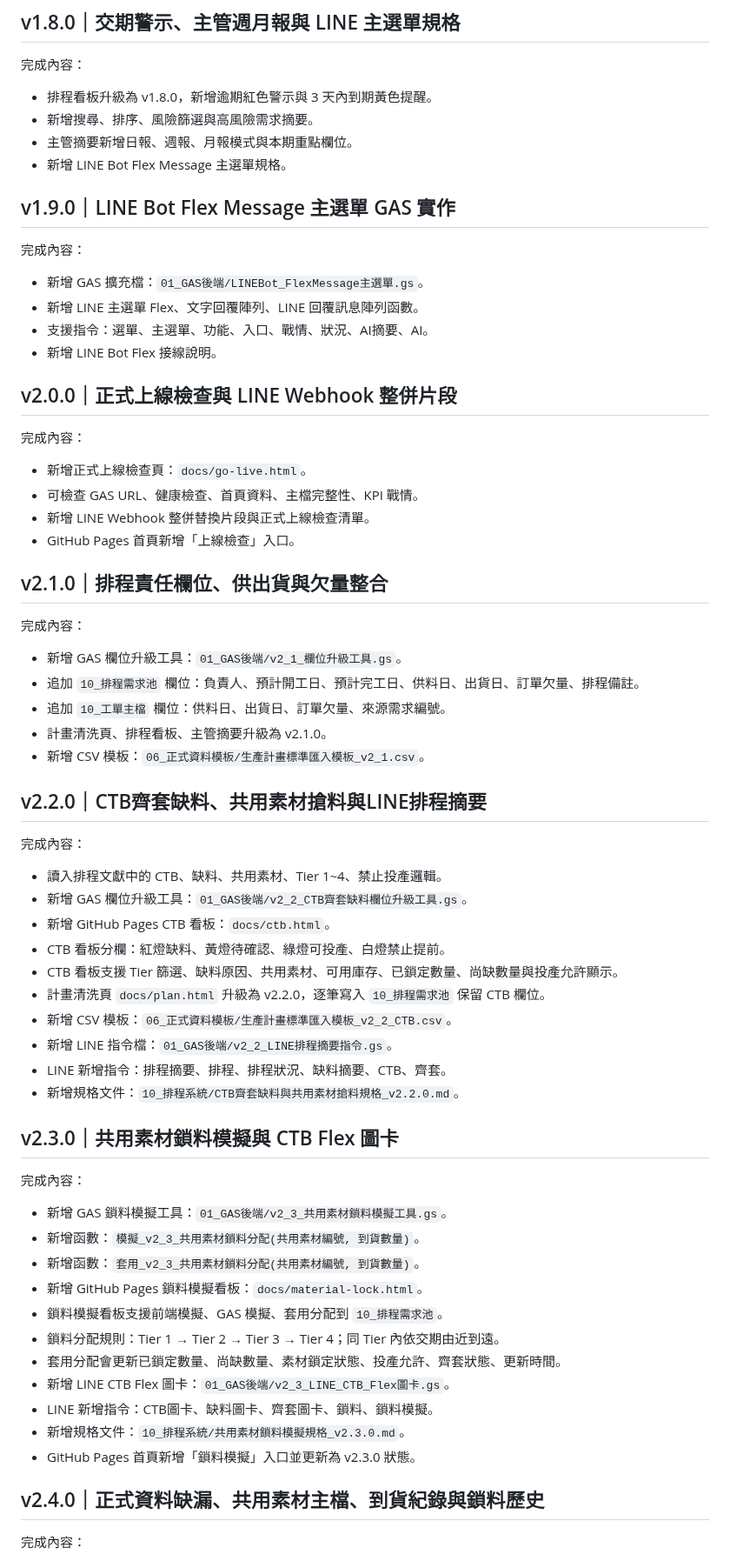
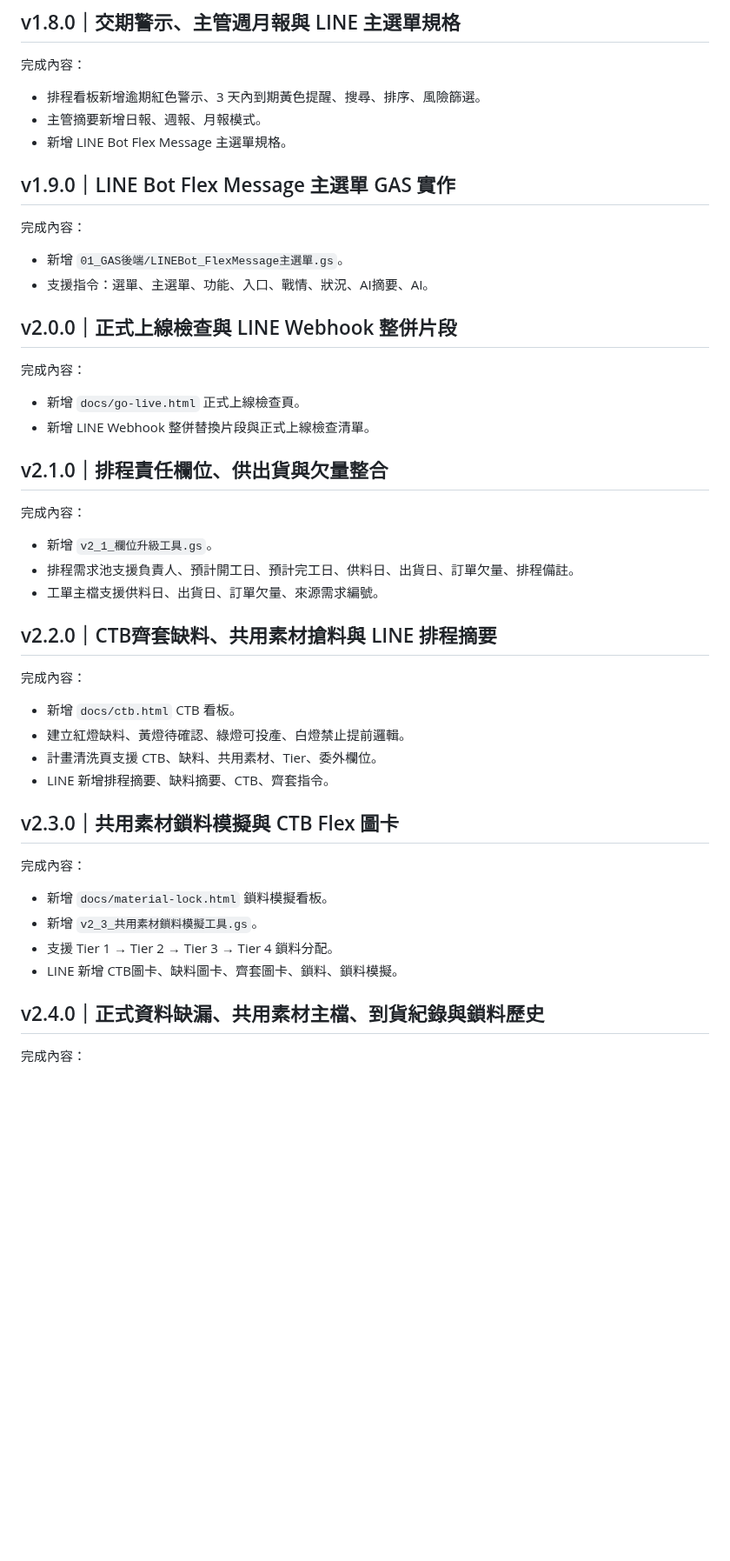
Before and after one commit to qhero70/smart-factory-worker-app, a Markdown page: smart-factory-command-center/00_版本紀錄/版本更新紀錄.md, the part around one of its changes. Shown at 87% size. GitHub-like rendering; blank space fills up the shorter version.

```diff
--- a/smart-factory-command-center/00_版本紀錄/版本更新紀錄.md
+++ b/smart-factory-command-center/00_版本紀錄/版本更新紀錄.md
@@ -84,69 +66,49 @@
 
 完成內容：
 
-- 排程看板升級為 v1.8.0，新增逾期紅色警示與 3 天內到期黃色提醒。
-- 新增搜尋、排序、風險篩選與高風險需求摘要。
-- 主管摘要新增日報、週報、月報模式與本期重點欄位。
+- 排程看板新增逾期紅色警示、3 天內到期黃色提醒、搜尋、排序、風險篩選。
+- 主管摘要新增日報、週報、月報模式。
 - 新增 LINE Bot Flex Message 主選單規格。
 
 ## v1.9.0｜LINE Bot Flex Message 主選單 GAS 實作
 
 完成內容：
 
-- 新增 GAS 擴充檔：`01_GAS後端/LINEBot_FlexMessage主選單.gs`。
-- 新增 LINE 主選單 Flex、文字回覆陣列、LINE 回覆訊息陣列函數。
+- 新增 `01_GAS後端/LINEBot_FlexMessage主選單.gs`。
 - 支援指令：選單、主選單、功能、入口、戰情、狀況、AI摘要、AI。
-- 新增 LINE Bot Flex 接線說明。
 
 ## v2.0.0｜正式上線檢查與 LINE Webhook 整併片段
 
 完成內容：
 
-- 新增正式上線檢查頁：`docs/go-live.html`。
-- 可檢查 GAS URL、健康檢查、首頁資料、主檔完整性、KPI 戰情。
+- 新增 `docs/go-live.html` 正式上線檢查頁。
 - 新增 LINE Webhook 整併替換片段與正式上線檢查清單。
-- GitHub Pages 首頁新增「上線檢查」入口。
 
 ## v2.1.0｜排程責任欄位、供出貨與欠量整合
 
 完成內容：
 
-- 新增 GAS 欄位升級工具：`01_GAS後端/v2_1_欄位升級工具.gs`。
-- 追加 `10_排程需求池` 欄位：負責人、預計開工日、預計完工日、供料日、出貨日、訂單欠量、排程備註。
-- 追加 `10_工單主檔` 欄位：供料日、出貨日、訂單欠量、來源需求編號。
-- 計畫清洗頁、排程看板、主管摘要升級為 v2.1.0。
-- 新增 CSV 模板：`06_正式資料模板/生產計畫標準匯入模板_v2_1.csv`。
+- 新增 `v2_1_欄位升級工具.gs`。
+- 排程需求池支援負責人、預計開工日、預計完工日、供料日、出貨日、訂單欠量、排程備註。
+- 工單主檔支援供料日、出貨日、訂單欠量、來源需求編號。
 
-## v2.2.0｜CTB齊套缺料、共用素材搶料與LINE排程摘要
+## v2.2.0｜CTB齊套缺料、共用素材搶料與 LINE 排程摘要
 
 完成內容：
 
-- 讀入排程文獻中的 CTB、缺料、共用素材、Tier 1~4、禁止投產邏輯。
-- 新增 GAS 欄位升級工具：`01_GAS後端/v2_2_CTB齊套缺料欄位升級工具.gs`。
-- 新增 GitHub Pages CTB 看板：`docs/ctb.html`。
-- CTB 看板分欄：紅燈缺料、黃燈待確認、綠燈可投產、白燈禁止提前。
-- CTB 看板支援 Tier 篩選、缺料原因、共用素材、可用庫存、已鎖定數量、尚缺數量與投產允許顯示。
-- 計畫清洗頁 `docs/plan.html` 升級為 v2.2.0，逐筆寫入 `10_排程需求池` 保留 CTB 欄位。
-- 新增 CSV 模板：`06_正式資料模板/生產計畫標準匯入模板_v2_2_CTB.csv`。
-- 新增 LINE 指令檔：`01_GAS後端/v2_2_LINE排程摘要指令.gs`。
-- LINE 新增指令：排程摘要、排程、排程狀況、缺料摘要、CTB、齊套。
-- 新增規格文件：`10_排程系統/CTB齊套缺料與共用素材搶料規格_v2.2.0.md`。
+- 新增 `docs/ctb.html` CTB 看板。
+- 建立紅燈缺料、黃燈待確認、綠燈可投產、白燈禁止提前邏輯。
+- 計畫清洗頁支援 CTB、缺料、共用素材、Tier、委外欄位。
+- LINE 新增排程摘要、缺料摘要、CTB、齊套指令。
 
 ## v2.3.0｜共用素材鎖料模擬與 CTB Flex 圖卡
 
 完成內容：
 
-- 新增 GAS 鎖料模擬工具：`01_GAS後端/v2_3_共用素材鎖料模擬工具.gs`。
-- 新增函數：`模擬_v2_3_共用素材鎖料分配(共用素材編號, 到貨數量)`。
-- 新增函數：`套用_v2_3_共用素材鎖料分配(共用素材編號, 到貨數量)`。
-- 新增 GitHub Pages 鎖料模擬看板：`docs/material-lock.html`。
-- 鎖料模擬看板支援前端模擬、GAS 模擬、套用分配到 `10_排程需求池`。
-- 鎖料分配規則：Tier 1 → Tier 2 → Tier 3 → Tier 4；同 Tier 內依交期由近到遠。
-- 套用分配會更新已鎖定數量、尚缺數量、素材鎖定狀態、投產允許、齊套狀態、更新時間。
-- 新增 LINE CTB Flex 圖卡：`01_GAS後端/v2_3_LINE_CTB_Flex圖卡.gs`。
-- LINE 新增指令：CTB圖卡、缺料圖卡、齊套圖卡、鎖料、鎖料模擬。
-- 新增規格文件：`10_排程系統/共用素材鎖料模擬規格_v2.3.0.md`。
-- GitHub Pages 首頁新增「鎖料模擬」入口並更新為 v2.3.0 狀態。
+- 新增 `docs/material-lock.html` 鎖料模擬看板。
+- 新增 `v2_3_共用素材鎖料模擬工具.gs`。
+- 支援 Tier 1 → Tier 2 → Tier 3 → Tier 4 鎖料分配。
+- LINE 新增 CTB圖卡、缺料圖卡、齊套圖卡、鎖料、鎖料模擬。
 
 ## v2.4.0｜正式資料缺漏、共用素材主檔、到貨紀錄與鎖料歷史
 
```
Also changed, not shown: other parts of smart-factory-command-center/00_版本紀錄/版本更新紀錄.md (+28 -41 lines).
